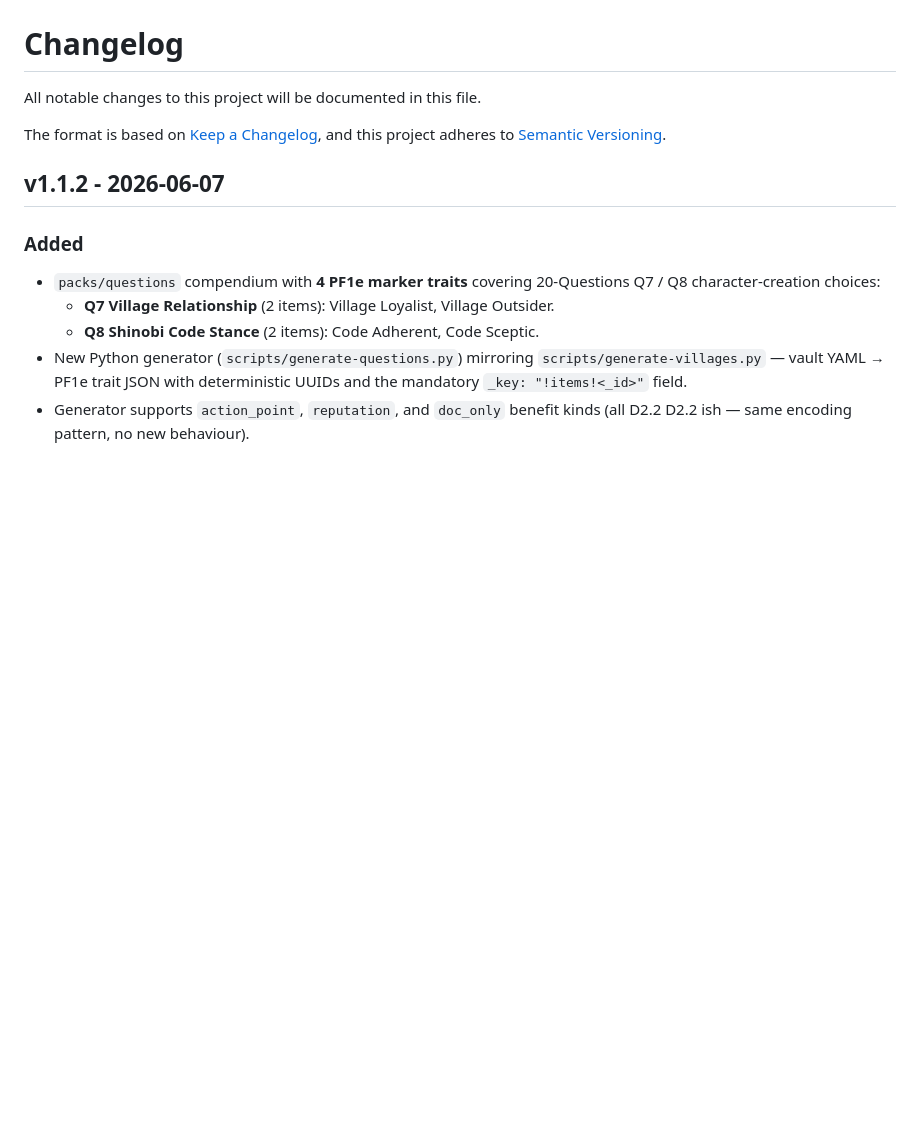
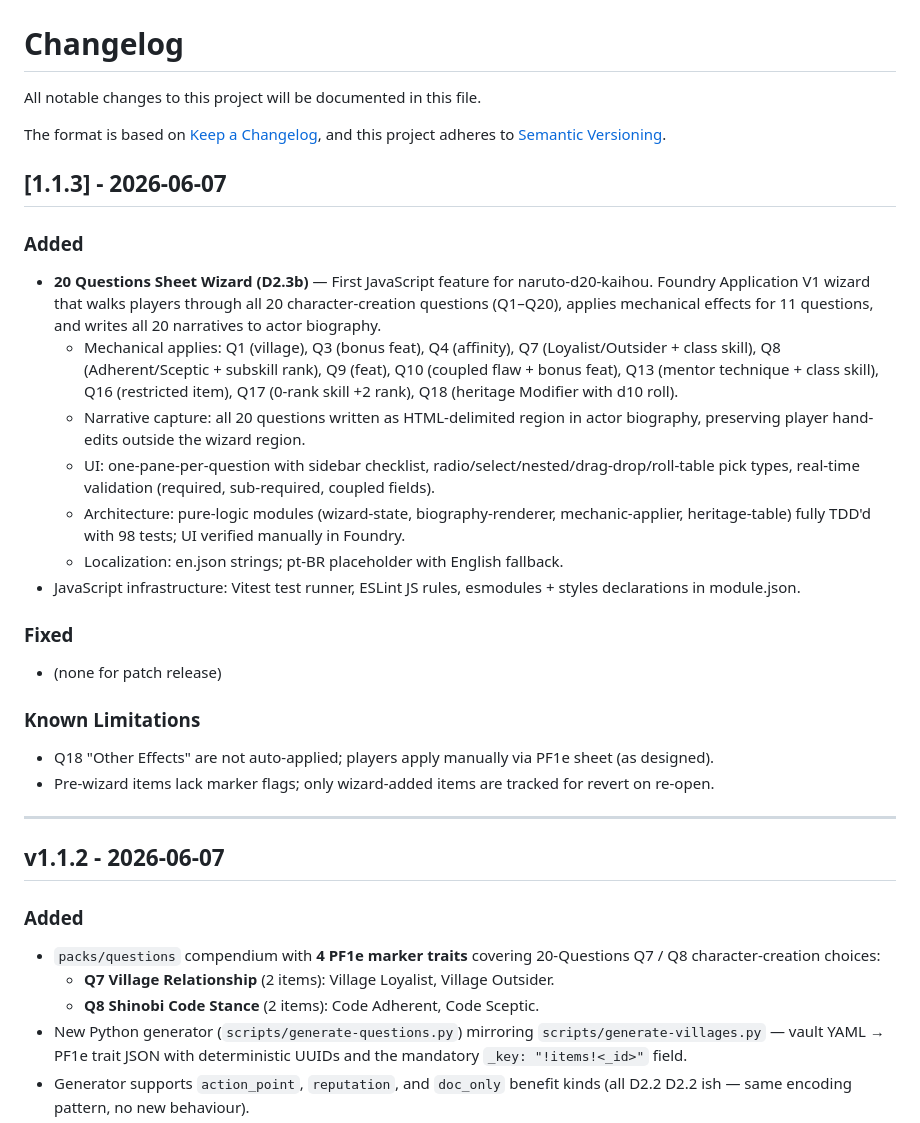
Before and after one commit to ezioaalves/naruto-d20-kaihou, a Markdown page: CHANGELOG.md, the part around the change. GitHub-like rendering; blank space fills up the shorter version.

Commit message:
docs(D2.3b): CHANGELOG v1.1.3 entry (pre-release documentation)

```diff
--- a/CHANGELOG.md
+++ b/CHANGELOG.md
@@ -4,6 +4,26 @@ All notable changes to this project will be documented in this file.
 
 The format is based on [Keep a Changelog](https://keepachangelog.com/en/1.1.0/),
 and this project adheres to [Semantic Versioning](https://semver.org/spec/v2.0.0.html).
+
+## [1.1.3] - 2026-06-07
+
+### Added
+- **20 Questions Sheet Wizard (D2.3b)** — First JavaScript feature for naruto-d20-kaihou. Foundry Application V1 wizard that walks players through all 20 character-creation questions (Q1–Q20), applies mechanical effects for 11 questions, and writes all 20 narratives to actor biography.
+  - Mechanical applies: Q1 (village), Q3 (bonus feat), Q4 (affinity), Q7 (Loyalist/Outsider + class skill), Q8 (Adherent/Sceptic + subskill rank), Q9 (feat), Q10 (coupled flaw + bonus feat), Q13 (mentor technique + class skill), Q16 (restricted item), Q17 (0-rank skill +2 rank), Q18 (heritage Modifier with d10 roll).
+  - Narrative capture: all 20 questions written as HTML-delimited region in actor biography, preserving player hand-edits outside the wizard region.
+  - UI: one-pane-per-question with sidebar checklist, radio/select/nested/drag-drop/roll-table pick types, real-time validation (required, sub-required, coupled fields).
+  - Architecture: pure-logic modules (wizard-state, biography-renderer, mechanic-applier, heritage-table) fully TDD'd with 98 tests; UI verified manually in Foundry.
+  - Localization: en.json strings; pt-BR placeholder with English fallback.
+- JavaScript infrastructure: Vitest test runner, ESLint JS rules, esmodules + styles declarations in module.json.
+
+### Fixed
+- (none for patch release)
+
+### Known Limitations
+- Q18 "Other Effects" are not auto-applied; players apply manually via PF1e sheet (as designed).
+- Pre-wizard items lack marker flags; only wizard-added items are tracked for revert on re-open.
+
+---
 
 ## v1.1.2 - 2026-06-07
 
```
